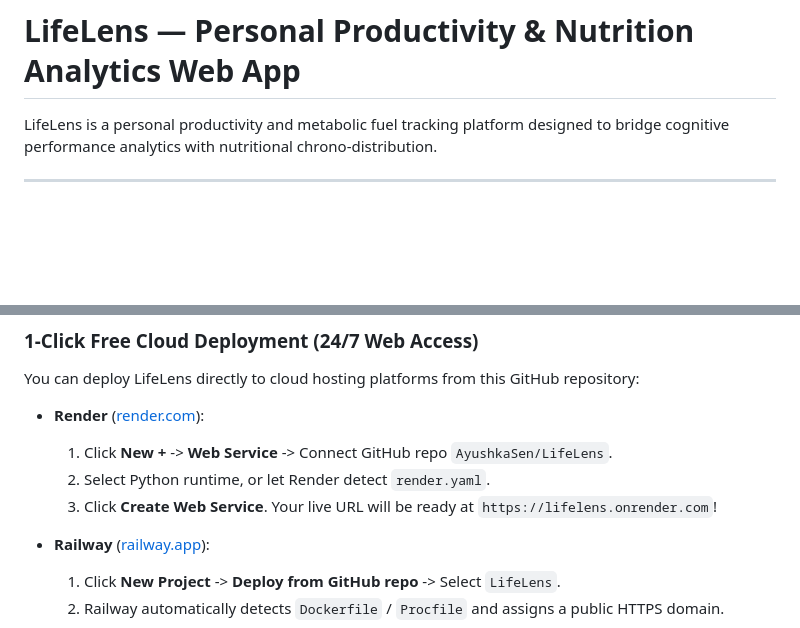
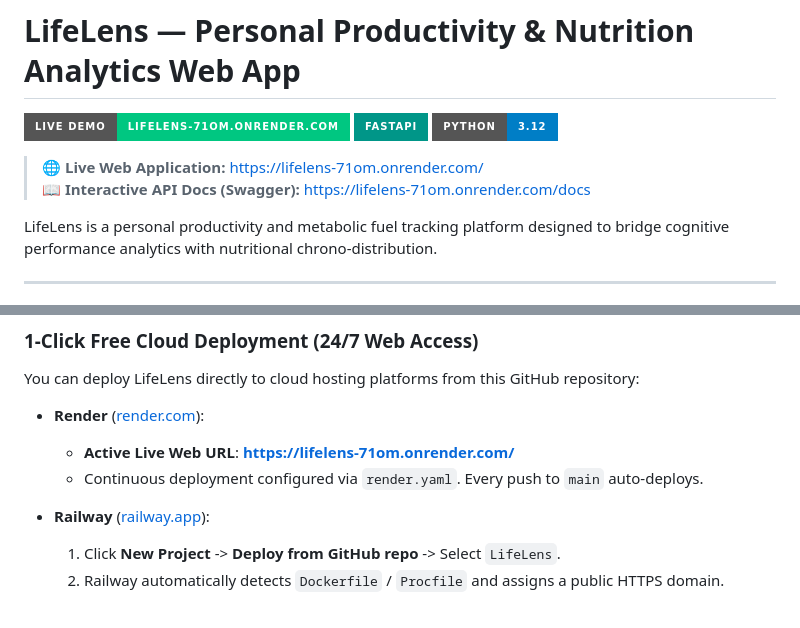
Before and after one commit to AyushkaSen/LifeLens, a Markdown page: README.md, 2 parts joined by grey strips. GitHub-like rendering; badges without logos; blank space fills up the shorter version.

Commit message:
docs: add live Render deployment link and demo badges

```diff
--- a/README.md
+++ b/README.md
@@ -1,4 +1,11 @@
 # LifeLens — Personal Productivity & Nutrition Analytics Web App
+
+[![Live Demo](https://img.shields.io/badge/Live%20Demo-lifelens--71om.onrender.com-00C781?style=for-the-badge&logo=render&logoColor=white)](https://lifelens-71om.onrender.com/)
+[![FastAPI](https://img.shields.io/badge/FastAPI-009688?style=for-the-badge&logo=fastapi&logoColor=white)](https://fastapi.tiangolo.com/)
+[![Python](https://img.shields.io/badge/Python-3.12-blue?style=for-the-badge&logo=python&logoColor=white)](https://www.python.org/)
+
+> **🌐 Live Web Application:** [https://lifelens-71om.onrender.com/](https://lifelens-71om.onrender.com/)
+> **📖 Interactive API Docs (Swagger):** [https://lifelens-71om.onrender.com/docs](https://lifelens-71om.onrender.com/docs)
 
 LifeLens is a personal productivity and metabolic fuel tracking platform designed to bridge cognitive performance analytics with nutritional chrono-distribution.
 
@@ -211,9 +218,8 @@ erDiagram
 You can deploy LifeLens directly to cloud hosting platforms from this GitHub repository:
 
 - **Render** ([render.com](https://render.com)):
-  1. Click **New +** -> **Web Service** -> Connect GitHub repo `AyushkaSen/LifeLens`.
-  2. Select Python runtime, or let Render detect `render.yaml`.
-  3. Click **Create Web Service**. Your live URL will be ready at `https://lifelens.onrender.com`!
+  - **Active Live Web URL**: **[https://lifelens-71om.onrender.com/](https://lifelens-71om.onrender.com/)**
+  - Continuous deployment configured via `render.yaml`. Every push to `main` auto-deploys.
 
 - **Railway** ([railway.app](https://railway.app)):
   1. Click **New Project** -> **Deploy from GitHub repo** -> Select `LifeLens`.
```
